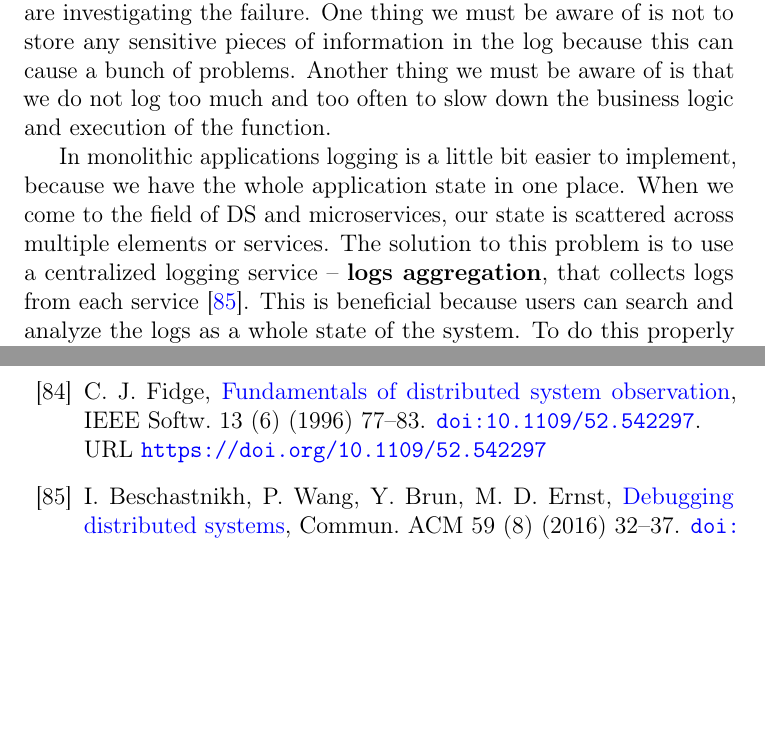
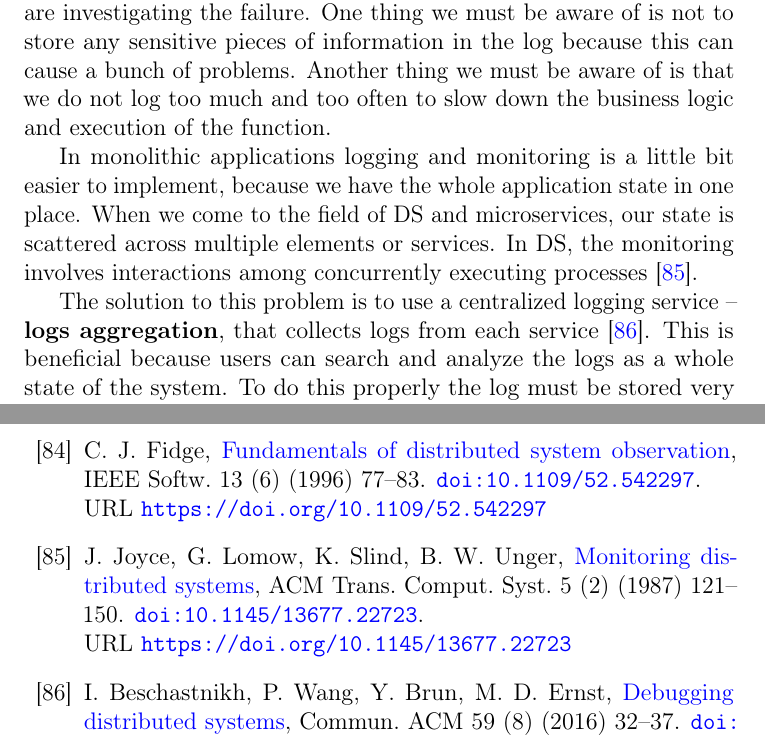
Before and after one commit to MilosSimic/phd-thesis, a LaTeX thesis (main.tex, which reads bib.bib, introduction.tex): two parts of pages 68 and 191 of 204, joined at a grey line, cut so that both start at the same text, the shorter picture padded with empty space. Compiled offline with pdfLaTeX.

Commit message:
extended observability

```diff
--- a/bib.bib
+++ b/bib.bib
@@ -2422,0 +2428,9 @@
+	Brian W. Unger},
+	title     = {Monitoring Distributed Systems},
+	journal   = {{ACM} Trans. Comput. Syst.},
+	volume    = {5},
+	number    = {2},
+	pages     = {121--150},
+	year      = {1987},
+	url       = {https://doi.org/10.1145/13677.22723},
+	doi       = {10.1145/13677.22723},
--- a/introduction.tex
+++ b/introduction.tex
@@ -502,7 +502,9 @@ In case of errors, fails or misbehavior of the system, some insight can be gaine
 
 The logging operation, gives developers ability to store various arbitrary informations, that will provide more details for those who are investigating the failure. One thing we must be aware of is not to store any sensitive pieces of information in the log because this can cause a bunch of problems. Another thing we must be aware of is that we do not log too much and too often to slow down the business logic and execution of the function.
 
-In monolithic applications logging is a little bit easier to implement, because we have the whole application state in one place. When we come to the field of DS and microservices, our state is scattered across multiple elements or services. The solution to this problem is to use a centralized logging service -- \textbf{logs aggregation}, that collects logs from each service~\cite{BeschastnikhWBE16}. This is beneficial because users can search and analyze the logs as a whole state of the system. To do this properly the log must be stored very reliably~\cite{DanielsST87}. Users can then configure the log server for some alerts that are triggered when certain messages appear in the logs. The log of DS usually does not contain enough information to regenerate the timeline of execution, and this is one reason that logs in DS are so hard to interpret~\cite{BeschastnikhWBE16}.
+In monolithic applications logging and monitoring is a little bit easier to implement, because we have the whole application state in one place. When we come to the field of DS and microservices, our state is scattered across multiple elements or services. In DS, the monitoring involves interactions among concurrently executing processes~\cite{JoyceLSU87}.
+
+The solution to this problem is to use a centralized logging service -- \textbf{logs aggregation}, that collects logs from each service~\cite{BeschastnikhWBE16}. This is beneficial because users can search and analyze the logs as a whole state of the system. To do this properly the log must be stored very reliably~\cite{DanielsST87}. Users can then configure the log server for some alerts that are triggered when certain messages appear in the logs. The log of DS usually does not contain enough information to regenerate the timeline of execution, and this is one reason that logs in DS are so hard to interpret~\cite{BeschastnikhWBE16}.
 
 To resolve this problem of DS execution timeline, Google develops a new technique called \textbf{tracing}~\cite{36356}. The trace represents a single execution timeline or execution of one request. Trace will create a tree, and the tree is used to establish order. Every node in the tree represents a unit of work and it is called span. A tree unites all the elements needed to carry out an originating request. In every span or unit of work, we can attach more details about that particular execution element.
 
```
Also changed, not shown: main.pdf, bib.bib (9 more changed lines), introduction.tex (2 more changed lines).
